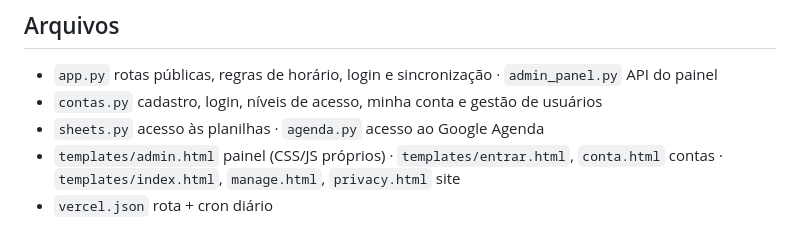
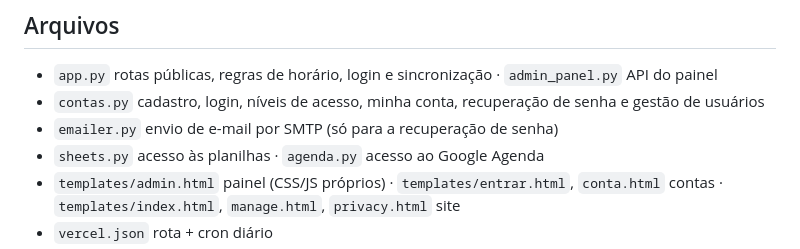
Before and after one commit to DiegoDCG89/Barbearia00, a Markdown page: README.md, the part around one of its changes. Rendered like a GitHub page.

```diff
--- a/README.md
+++ b/README.md
@@ -25,7 +26,8 @@ Sem banco de dados próprio: tudo mora no Google.
 
 ## Arquivos
 - `app.py` rotas públicas, regras de horário, login e sincronização · `admin_panel.py` API do painel
-- `contas.py` cadastro, login, níveis de acesso, minha conta e gestão de usuários
+- `contas.py` cadastro, login, níveis de acesso, minha conta, recuperação de senha e gestão de usuários
+- `emailer.py` envio de e-mail por SMTP (só para a recuperação de senha)
 - `sheets.py` acesso às planilhas · `agenda.py` acesso ao Google Agenda
 - `templates/admin.html` painel (CSS/JS próprios) · `templates/entrar.html`, `conta.html` contas · `templates/index.html`, `manage.html`, `privacy.html` site
 - `vercel.json` rota + cron diário
```
Also changed, not shown: other parts of README.md (+23 -1 lines).
